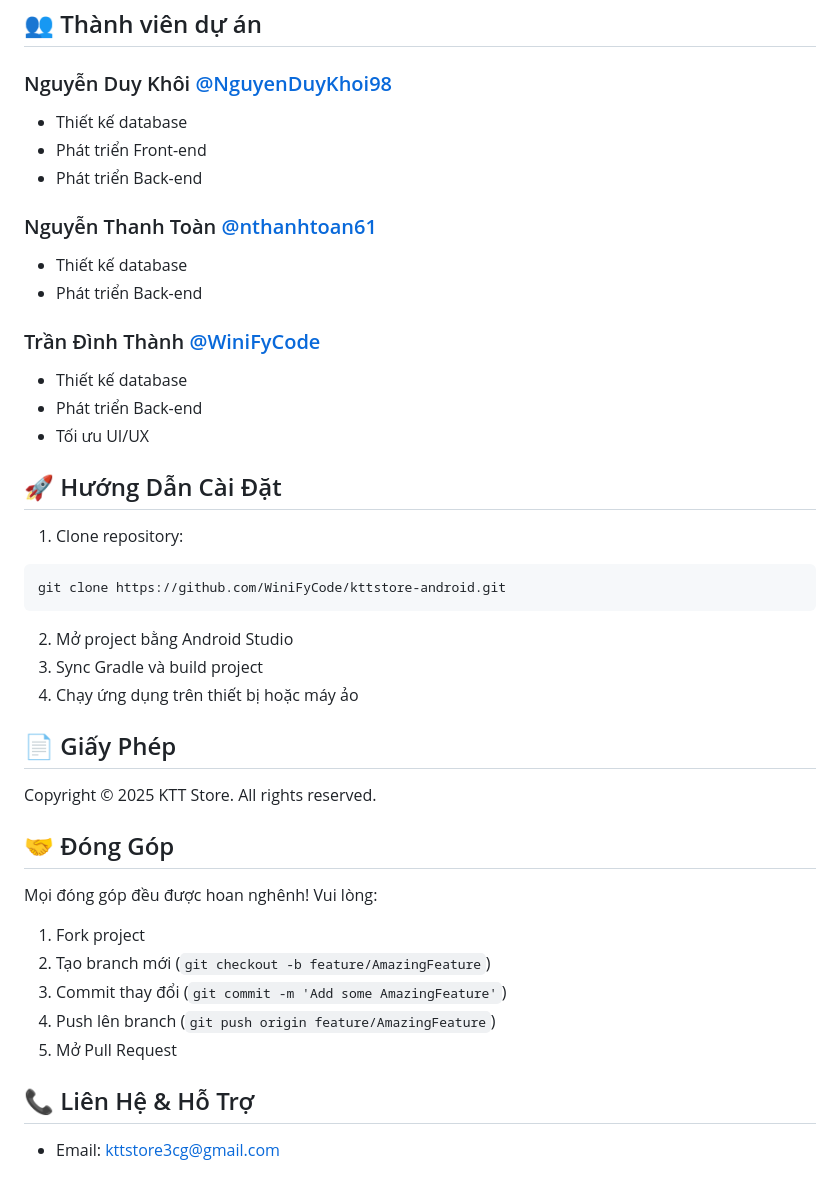
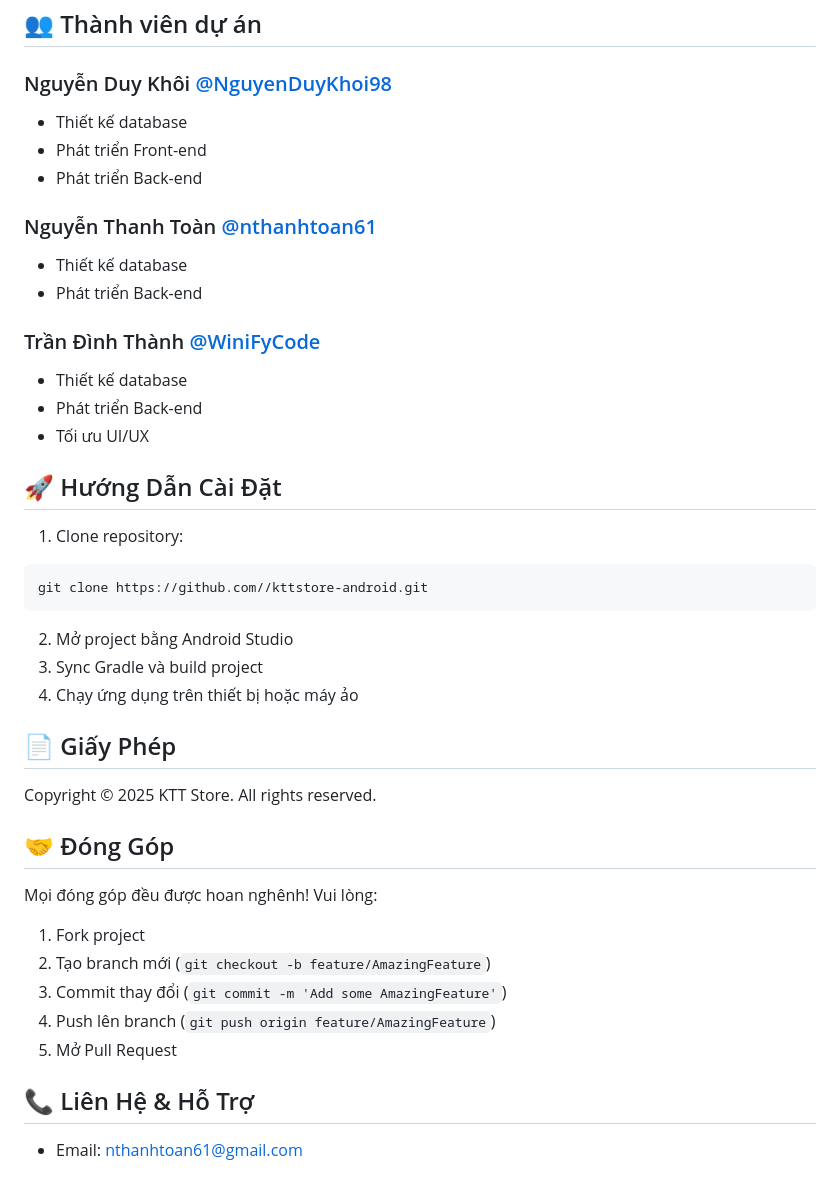
Before and after one commit to nthanhtoan61/KTTStore-Flutter, a Markdown page: README.md, the part around one of its changes. Drawn GitHub-style.

````diff
--- a/README.md
+++ b/README.md
@@ -62,34 +77,42 @@ KTTStore là một ứng dụng thương mại điện tử được phát tri
 ## 👥 Thành viên dự án
 
 ### Nguyễn Duy Khôi [@NguyenDuyKhoi98](https://github.com/NguyenDuyKhoi98)
+
 - Thiết kế database
 - Phát triển Front-end
 - Phát triển Back-end
 
 ### Nguyễn Thanh Toàn [@nthanhtoan61](https://github.com/nthanhtoan61)
+
 - Thiết kế database
 - Phát triển Back-end
 
 ### Trần Đình Thành [@WiniFyCode](https://github.com/WiniFyCode)
+
 - Thiết kế database
 - Phát triển Back-end
 - Tối ưu UI/UX
 
 ## 🚀 Hướng Dẫn Cài Đặt
+
 1. Clone repository:
 
 ```bash
-git clone https://github.com/WiniFyCode/kttstore-android.git
+git clone https://github.com//kttstore-android.git
 ```
+
 2. Mở project bằng Android Studio
 3. Sync Gradle và build project
 4. Chạy ứng dụng trên thiết bị hoặc máy ảo
 
 ## 📄 Giấy Phép
+
 Copyright © 2025 KTT Store. All rights reserved.
 
 ## 🤝 Đóng Góp
+
 Mọi đóng góp đều được hoan nghênh! Vui lòng:
+
 1. Fork project
 2. Tạo branch mới (`git checkout -b feature/AmazingFeature`)
 3. Commit thay đổi (`git commit -m 'Add some AmazingFeature'`)
@@ -97,4 +120,5 @@ Mọi đóng góp đều được hoan nghênh! Vui lòng:
 5. Mở Pull Request
 
 ## 📞 Liên Hệ & Hỗ Trợ
-- Email: kttstore3cg@gmail.com
+
+- Email: nthanhtoan61@gmail.com
````
Also changed, not shown: other parts of README.md (+15 -0 lines).
